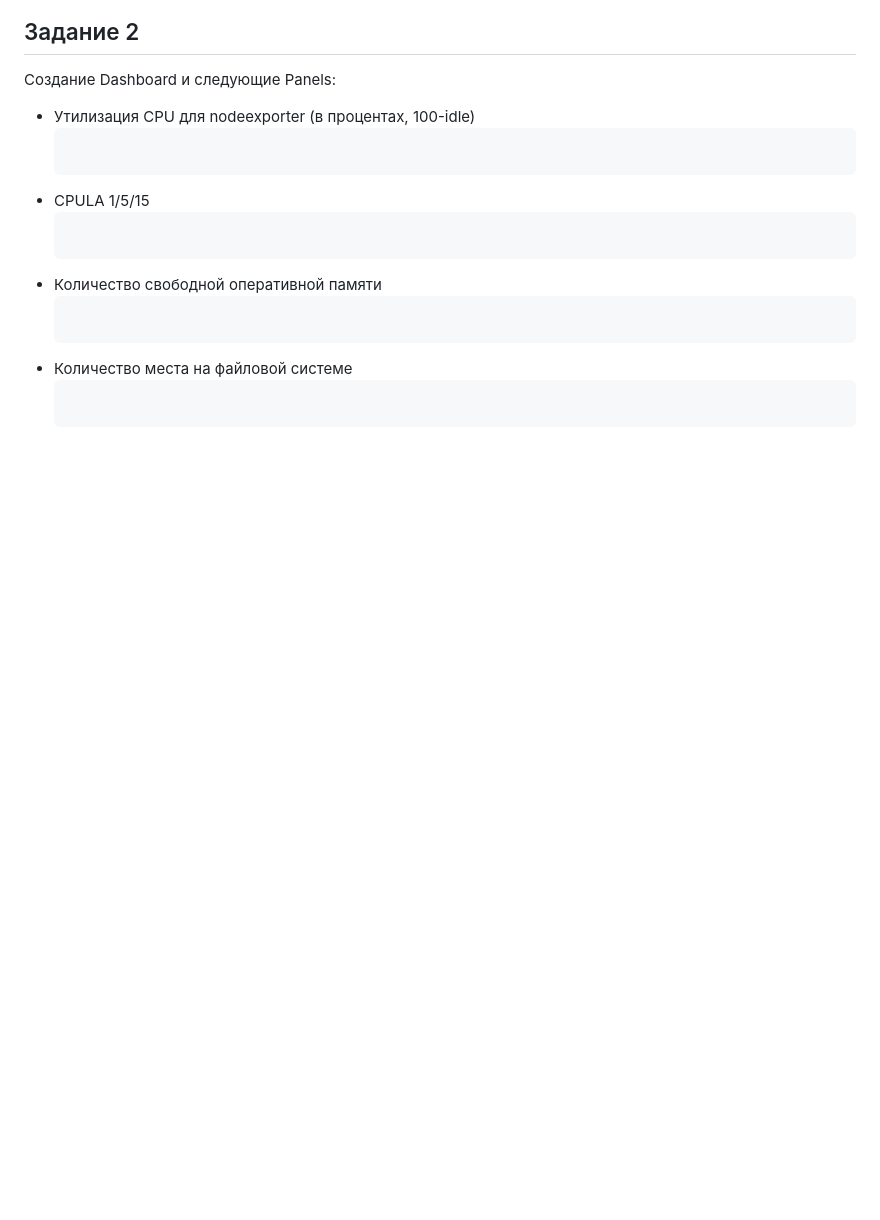
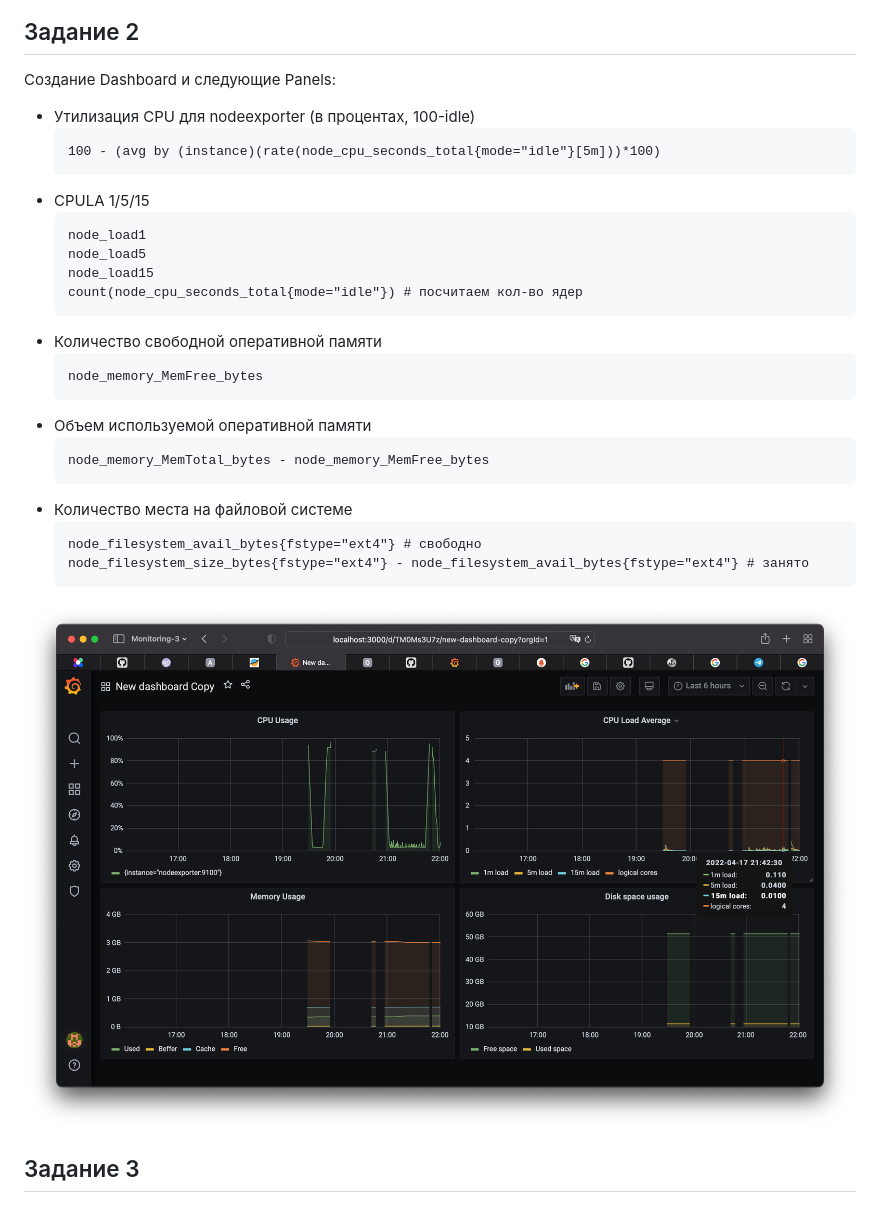
Before and after one commit to belas80/ansible-netology, a Markdown page: 10-monitoring-03-grafana/README.md, the part around the change. Drawn GitHub-style; pictures changed too: 10-monitoring-03-grafana/img/dashboard.png (added); blank space fills up the shorter version.

Commit message:
task 2

````diff
--- a/10-monitoring-03-grafana/README.md
+++ b/10-monitoring-03-grafana/README.md
@@ -11,13 +11,29 @@
 
 * Утилизация CPU для nodeexporter (в процентах, 100-idle)
   ```
+  100 - (avg by (instance)(rate(node_cpu_seconds_total{mode="idle"}[5m]))*100)
   ```
 * CPULA 1/5/15
   ```
+  node_load1
+  node_load5
+  node_load15
+  count(node_cpu_seconds_total{mode="idle"}) # посчитаем кол-во ядер
   ```
 * Количество свободной оперативной памяти
   ```
+  node_memory_MemFree_bytes
+  ```
+* Объем используемой оперативной памяти
+  ```
+  node_memory_MemTotal_bytes - node_memory_MemFree_bytes
   ```
 * Количество места на файловой системе
   ```
+  node_filesystem_avail_bytes{fstype="ext4"} # свободно
+  node_filesystem_size_bytes{fstype="ext4"} - node_filesystem_avail_bytes{fstype="ext4"} # занято
   ```
+
+![](img/dashboard.png)
+
+## Задание 3
````
